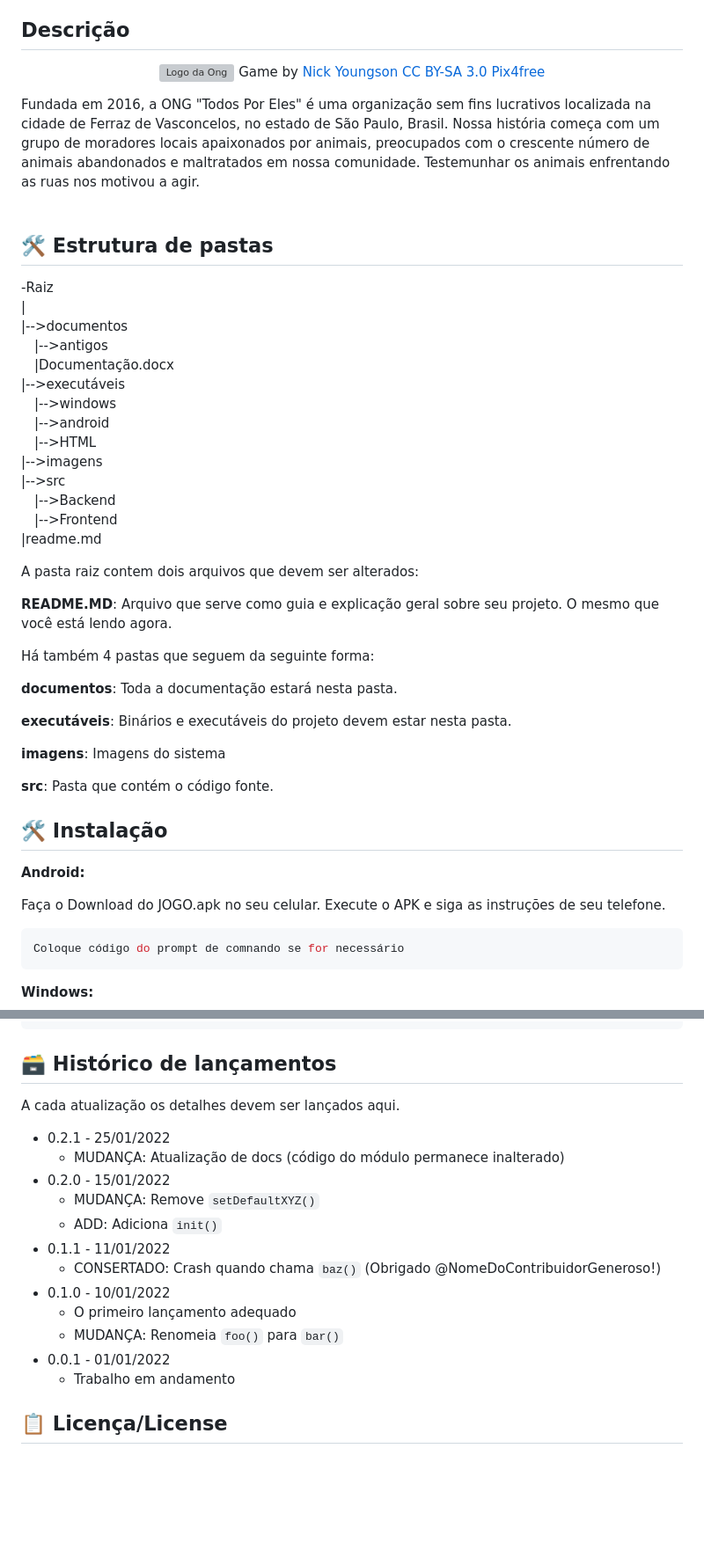
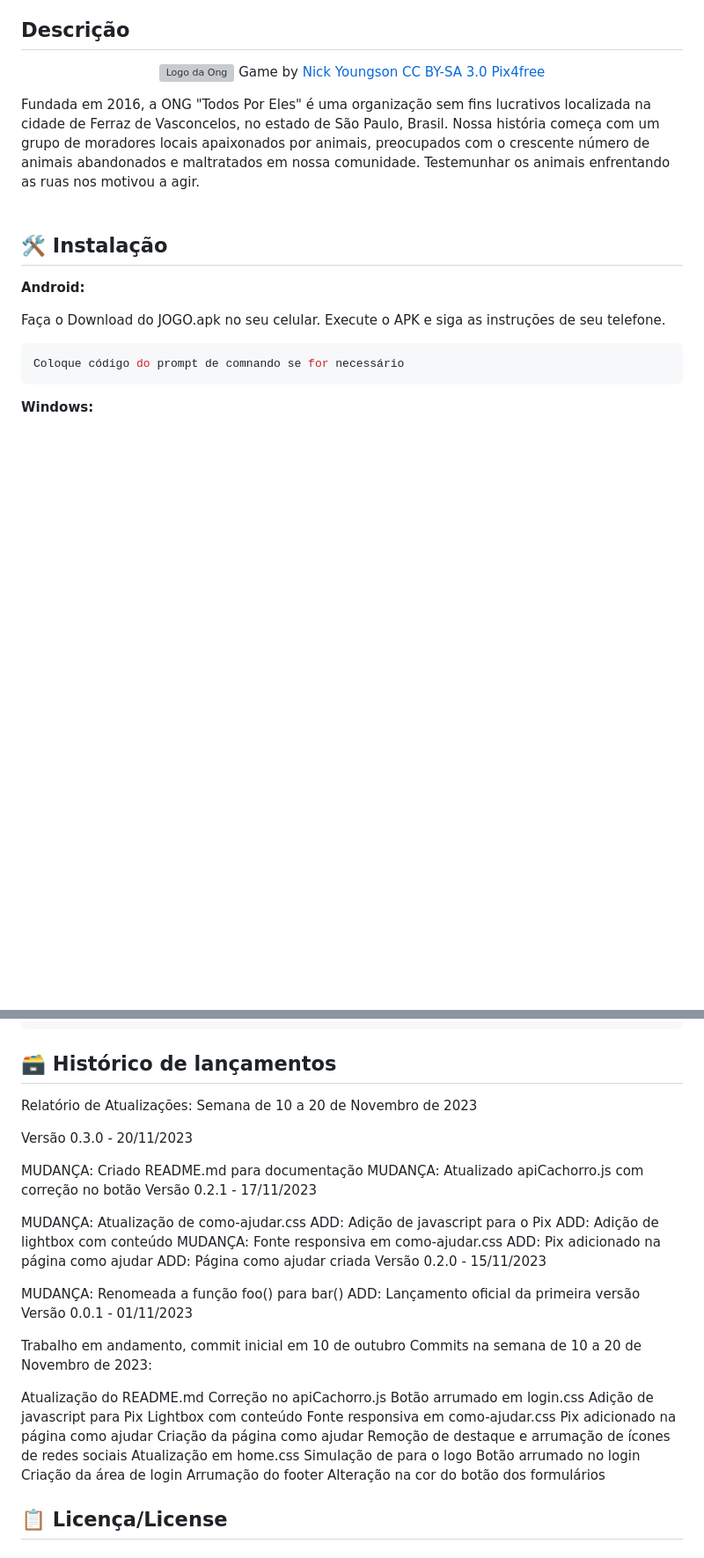
Before and after one commit to melissaJll/todos-por-eles, a Markdown page: README.md, 2 parts joined by grey strips. Shown: that part at 88% size. GitHub-like rendering; blank space fills up the shorter version; grey boxes are pictures that could not be loaded.

```diff
--- a/README.md
+++ b/README.md
@@ -22,36 +22,6 @@
 Fundada em 2016, a ONG "Todos Por Eles" é uma organização sem fins lucrativos localizada na cidade de Ferraz de Vasconcelos, no estado de São Paulo, Brasil. Nossa história começa com um grupo de moradores locais apaixonados por animais, preocupados com o crescente número de animais abandonados e maltratados em nossa comunidade. Testemunhar os animais enfrentando as ruas nos motivou a agir.
 <br><br>
 
-## 🛠 Estrutura de pastas
-
--Raiz<br>
-|<br>
-|-->documentos<br>
-  &emsp;|-->antigos<br>
-  &emsp;|Documentação.docx<br>
-|-->executáveis<br>
-  &emsp;|-->windows<br>
-  &emsp;|-->android<br>
-  &emsp;|-->HTML<br>
-|-->imagens<br>
-|-->src<br>
-  &emsp;|-->Backend<br>
-  &emsp;|-->Frontend<br>
-|readme.md<br>
-
-A pasta raiz contem dois arquivos que devem ser alterados:
-
-<b>README.MD</b>: Arquivo que serve como guia e explicação geral sobre seu projeto. O mesmo que você está lendo agora.
-
-Há também 4 pastas que seguem da seguinte forma:
-
-<b>documentos</b>: Toda a documentação estará nesta pasta.
-
-<b>executáveis</b>: Binários e executáveis do projeto devem estar nesta pasta.
-
-<b>imagens</b>: Imagens do sistema
-
-<b>src</b>: Pasta que contém o código fonte.
 
 ## 🛠 Instalação
 
@@ -94,20 +64,44 @@ Coloque código do prompt de comnando se for necessário
 
 ## 🗃 Histórico de lançamentos
 
-A cada atualização os detalhes devem ser lançados aqui.
+Relatório de Atualizações: Semana de 10 a 20 de Novembro de 2023
 
-* 0.2.1 - 25/01/2022
-    * MUDANÇA: Atualização de docs (código do módulo permanece inalterado)
-* 0.2.0 - 15/01/2022
-    * MUDANÇA: Remove `setDefaultXYZ()`
-    * ADD: Adiciona `init()`
-* 0.1.1 - 11/01/2022
-    * CONSERTADO: Crash quando chama `baz()` (Obrigado @NomeDoContribuidorGeneroso!)
-* 0.1.0 - 10/01/2022
-    * O primeiro lançamento adequado
-    * MUDANÇA: Renomeia `foo()` para `bar()`
-* 0.0.1 - 01/01/2022
-    * Trabalho em andamento
+Versão 0.3.0 - 20/11/2023
+
+MUDANÇA: Criado README.md para documentação
+MUDANÇA: Atualizado apiCachorro.js com correção no botão
+Versão 0.2.1 - 17/11/2023
+
+MUDANÇA: Atualização de como-ajudar.css
+ADD: Adição de javascript para o Pix
+ADD: Adição de lightbox com conteúdo
+MUDANÇA: Fonte responsiva em como-ajudar.css
+ADD: Pix adicionado na página como ajudar
+ADD: Página como ajudar criada
+Versão 0.2.0 - 15/11/2023
+
+MUDANÇA: Renomeada a função foo() para bar()
+ADD: Lançamento oficial da primeira versão
+Versão 0.0.1 - 01/11/2023
+
+Trabalho em andamento, commit inicial em 10 de outubro
+Commits na semana de 10 a 20 de Novembro de 2023:
+
+Atualização do README.md
+Correção no apiCachorro.js
+Botão arrumado em login.css
+Adição de javascript para Pix
+Lightbox com conteúdo
+Fonte responsiva em como-ajudar.css
+Pix adicionado na página como ajudar
+Criação da página como ajudar
+Remoção de destaque e arrumação de ícones de redes sociais
+Atualização em home.css
+Simulação de <picture> para o logo
+Botão arrumado no login
+Criação da área de login
+Arrumação do footer
+Alteração na cor do botão dos formulários
 
 ## 📋 Licença/License
 
```
Also changed, not shown: other parts of README.md (+3 -6 lines).
